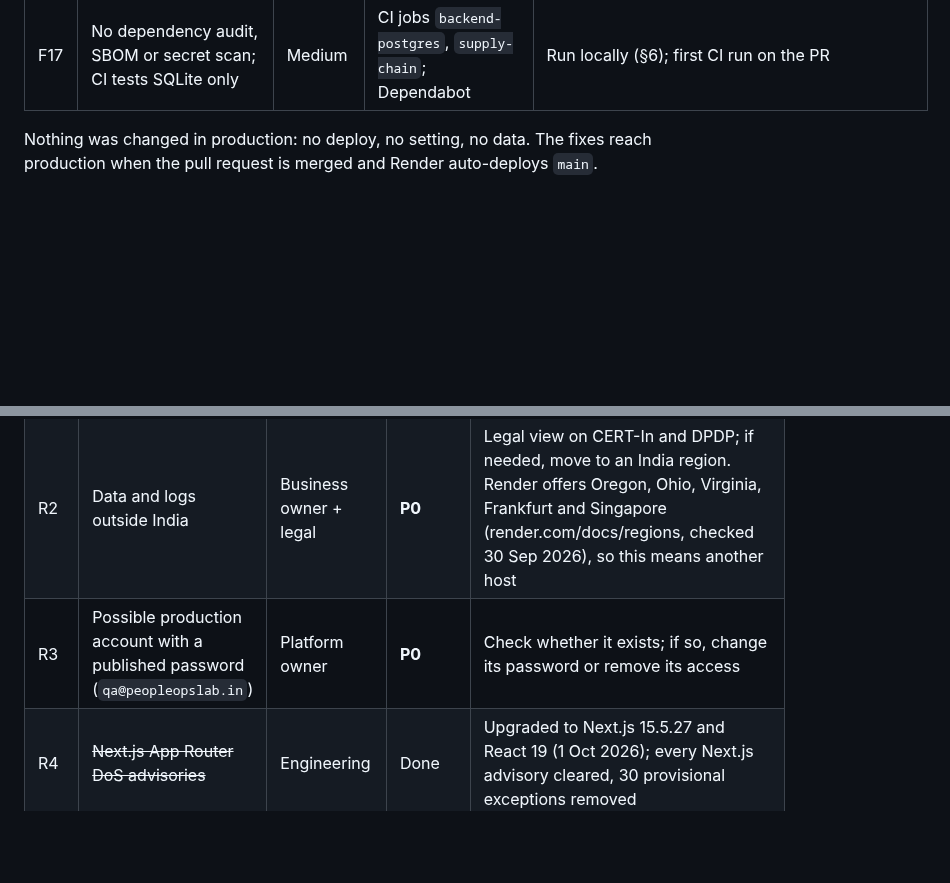
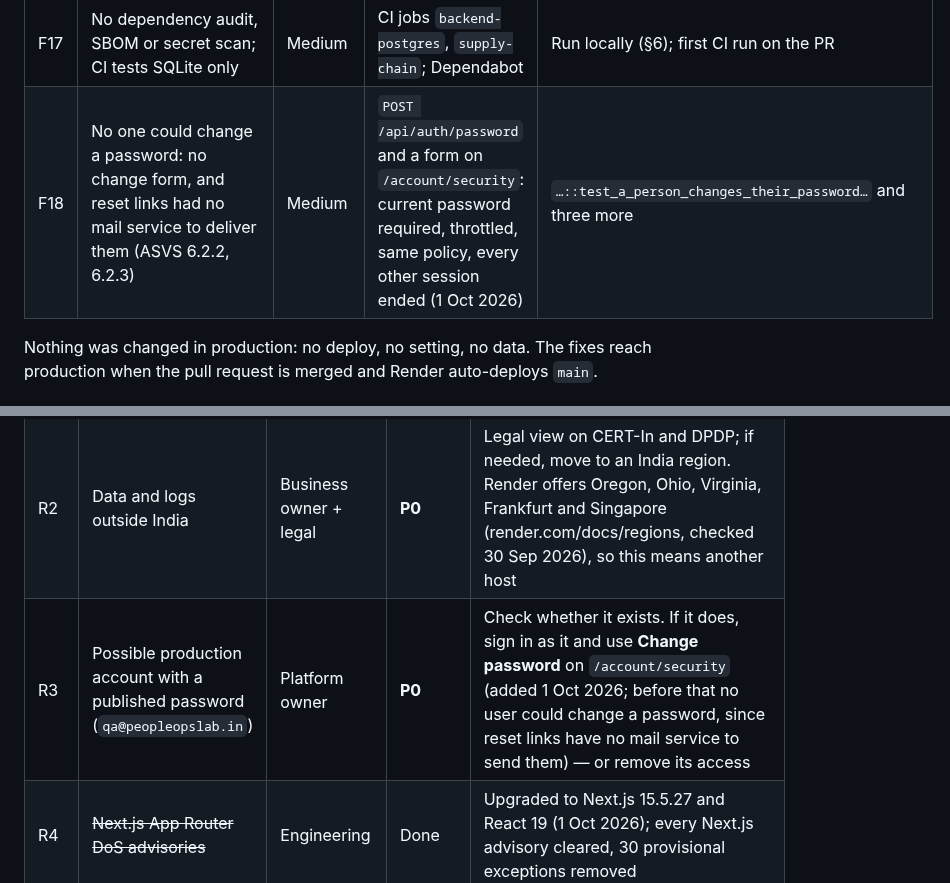
Before and after one commit to shahshawl668-gif/project-Original, a Markdown page: docs/SECURITY.md, 2 parts joined by grey strips. Rendered like a GitHub page; blank space fills up the shorter version.

```diff
--- a/docs/SECURITY.md
+++ b/docs/SECURITY.md
@@ -133,6 +133,7 @@ Each item has a regression test that fails without the fix.
 | F15 | Next.js 14.2.18 with a critical middleware-bypass advisory and several DoS advisories | High | 14.2.35, image optimiser off; DOMPurify ≥ 3.4.16; then Next.js 15.5.27 / React 19 and PostCSS ≥ 8.5.28 (1 Oct 2026) | `npm audit` + `tools/dependency_audit.py` |
 | F16 | Literal passwords in two documents | Low–Medium | Placeholders; `.gitleaksignore` records the review | gitleaks: no findings |
 | F17 | No dependency audit, SBOM or secret scan; CI tests SQLite only | Medium | CI jobs `backend-postgres`, `supply-chain`; Dependabot | Run locally (§6); first CI run on the PR |
+| F18 | No one could change a password: no change form, and reset links had no mail service to deliver them (ASVS 6.2.2, 6.2.3) | Medium | `POST /api/auth/password` and a form on `/account/security`: current password required, throttled, same policy, every other session ended (1 Oct 2026) | `…::test_a_person_changes_their_password…` and three more |
 
 Nothing was changed in production: no deploy, no setting, no data. The fixes
 reach production when the pull request is merged and Render auto-deploys `main`.
@@ -198,7 +199,7 @@ month, P2 this quarter.
 |---|---|---|---|---|
 | R1 | Free database deleted on 22 Oct; no backups | Business owner | **P0** | Paid plan with point-in-time recovery; then run `restore_drill.py` against a restored production backup in a separate instance and file the record |
 | R2 | Data and logs outside India | Business owner + legal | **P0** | Legal view on CERT-In and DPDP; if needed, move to an India region. Render offers Oregon, Ohio, Virginia, Frankfurt and Singapore (render.com/docs/regions, checked 30 Sep 2026), so this means another host |
-| R3 | Possible production account with a published password (`qa@peopleopslab.in`) | Platform owner | **P0** | Check whether it exists; if so, change its password or remove its access |
+| R3 | Possible production account with a published password (`qa@peopleopslab.in`) | Platform owner | **P0** | Check whether it exists. If it does, sign in as it and use **Change password** on `/account/security` (added 1 Oct 2026; before that no user could change a password, since reset links have no mail service to send them) — or remove its access |
 | R4 | ~~Next.js App Router DoS advisories~~ | Engineering | Done | Upgraded to Next.js 15.5.27 and React 19 (1 Oct 2026); every Next.js advisory cleared, 30 provisional exceptions removed |
 | R5 | `xlsx` advisories (browser-side parsing) | Engineering | P1 | Install 0.20.3 from cdn.sheetjs.com, or parse previews server-side |
 | R6 | Two-step sign-in is optional until an owner turns it on | Each client owner; platform owner for staff | P1 | Enrol all platform staff, then set `REQUIRE_MFA_FOR_PLATFORM_STAFF=true`; recommend clients turn on `members_require_mfa` |
```
Also changed, not shown: docs/CLIENT_USER_MANUAL.md (+5 -0 lines), docs/security/CONTROL_REGISTER.md (+3 -3 lines), docs/images/37-sign-in-security.png, 5 other files.
